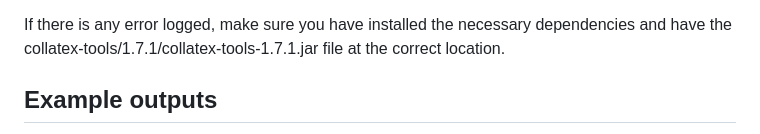
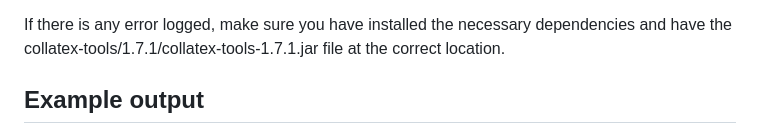
Before and after one commit to drdhaval2785/collatex_critical, a Markdown page: README.md, the part around one of its changes. GitHub-like rendering.

```diff
--- a/README.md
+++ b/README.md
@@ -129,5 +129,5 @@ If everything goes as expected, you should see the output in output/test directo
 
 If there is any error logged, make sure you have installed the necessary dependencies and have the collatex-tools/1.7.1/collatex-tools-1.7.1.jar file at the correct location.
 
-## Example outputs
+## Example output
 
```
Also changed, not shown: other parts of README.md (+1 -0 lines).
